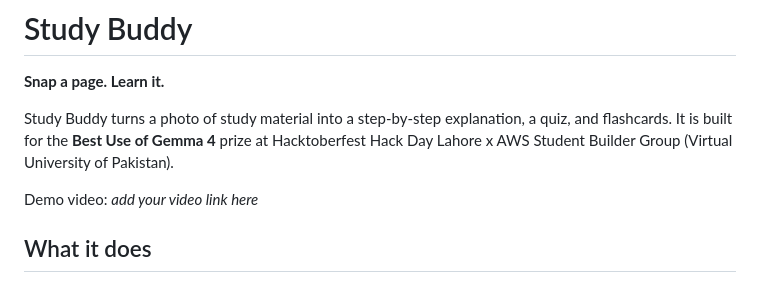
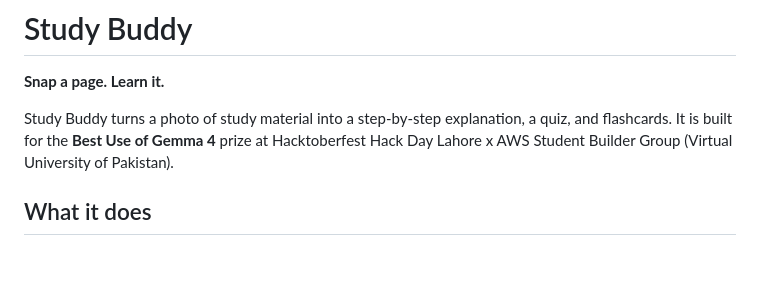
Before and after one commit to Monam1083/study-buddy, a Markdown page: README.md, the part around the change. GitHub-like rendering; blank space fills up the shorter version.

```diff
--- a/README.md
+++ b/README.md
@@ -4,7 +4,6 @@
 
 Study Buddy turns a photo of study material into a step-by-step explanation, a quiz, and flashcards. It is built for the **Best Use of Gemma 4** prize at Hacktoberfest Hack Day Lahore x AWS Student Builder Group (Virtual University of Pakistan).
 
-Demo video: _add your video link here_
 
 ## What it does
 
```
